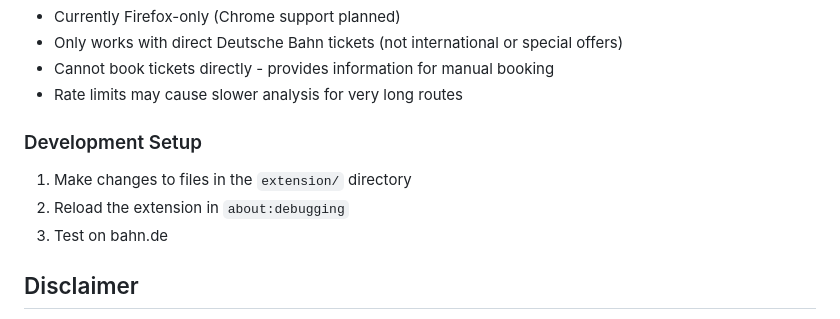
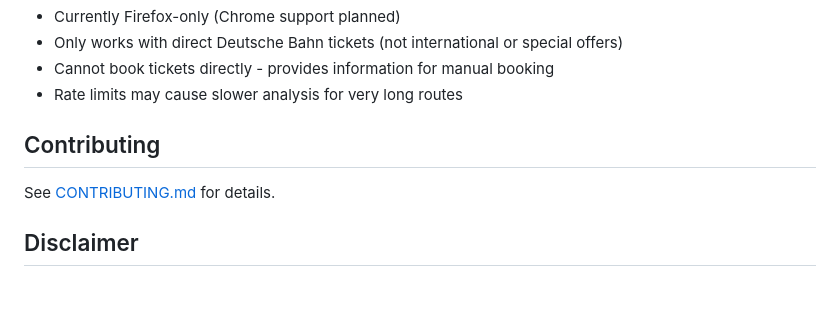
Before and after one commit to kiliankoe/bahn.deals, a Markdown page: README.md, the part around the change. Drawn GitHub-style; blank space fills up the shorter version.

```diff
--- a/README.md
+++ b/README.md
@@ -77,11 +77,9 @@ The extension uses Deutsche Bahn's internal APIs (via the vendored `db-vendo-cli
 - Cannot book tickets directly - provides information for manual booking
 - Rate limits may cause slower analysis for very long routes
 
-### Development Setup
+## Contributing
 
-1. Make changes to files in the `extension/` directory
-2. Reload the extension in `about:debugging`
-3. Test on bahn.de
+See [CONTRIBUTING.md](CONTRIBUTING.md) for details.
 
 ## Disclaimer
 
```
Also changed, not shown: CONTRIBUTING.md (added, +41 -0 lines).
